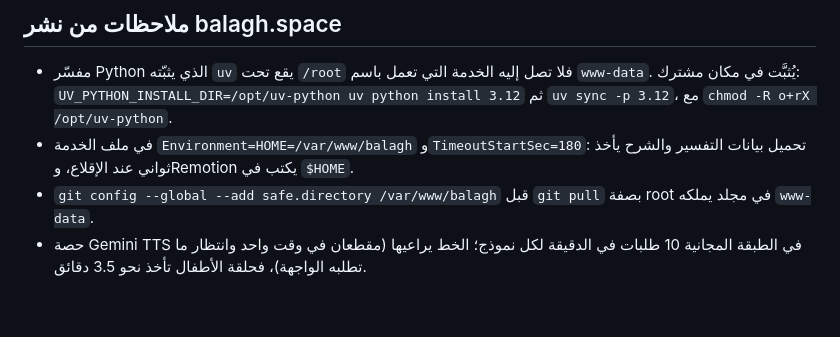
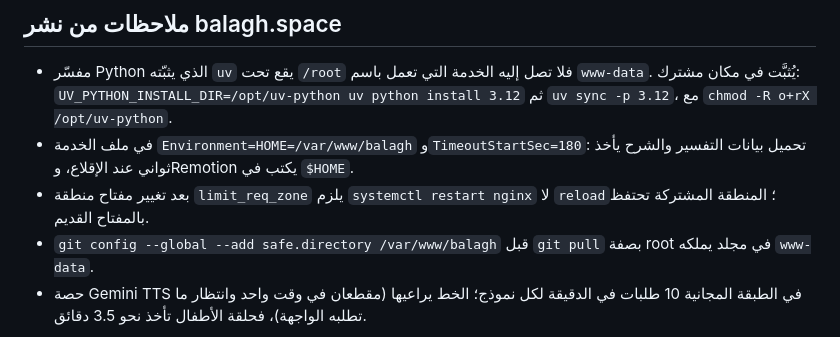
Before and after one commit to find-apply/balagh_v2, a Markdown page: deploy/README.md, the part around the change. GitHub-like rendering; blank space fills up the shorter version.

Commit message:
deploy notes: restart nginx after changing a rate-limit zone key
Co-Authored-By: Claude Fable 5.1 <noreply@anthropic.com>
Claude-Session: https://claude.ai/code/session_01HxgUm6oqGXygutqC6XASvM

```diff
--- a/deploy/README.md
+++ b/deploy/README.md
@@ -38,6 +38,7 @@ CORS_ORIGINS=https://balagh.findapply.com
 
 - مفسّر Python الذي يثبّته `uv` يقع تحت `/root` فلا تصل إليه الخدمة التي تعمل باسم `www-data`. يُثبَّت في مكان مشترك: `UV_PYTHON_INSTALL_DIR=/opt/uv-python uv python install 3.12` ثم `uv sync -p 3.12`، مع `chmod -R o+rX /opt/uv-python`.
 - في ملف الخدمة `Environment=HOME=/var/www/balagh` و`TimeoutStartSec=180`: تحميل بيانات التفسير والشرح يأخذ ثواني عند الإقلاع، وRemotion يكتب في `$HOME`.
+- بعد تغيير مفتاح منطقة `limit_req_zone` يلزم `systemctl restart nginx` لا `reload`؛ المنطقة المشتركة تحتفظ بالمفتاح القديم.
 - `git config --global --add safe.directory /var/www/balagh` قبل `git pull` بصفة root في مجلد يملكه `www-data`.
 - حصة Gemini TTS في الطبقة المجانية 10 طلبات في الدقيقة لكل نموذج؛ الخط يراعيها (مقطعان في وقت واحد وانتظار ما تطلبه الواجهة)، فحلقة الأطفال تأخذ نحو 3.5 دقائق.
 
```
